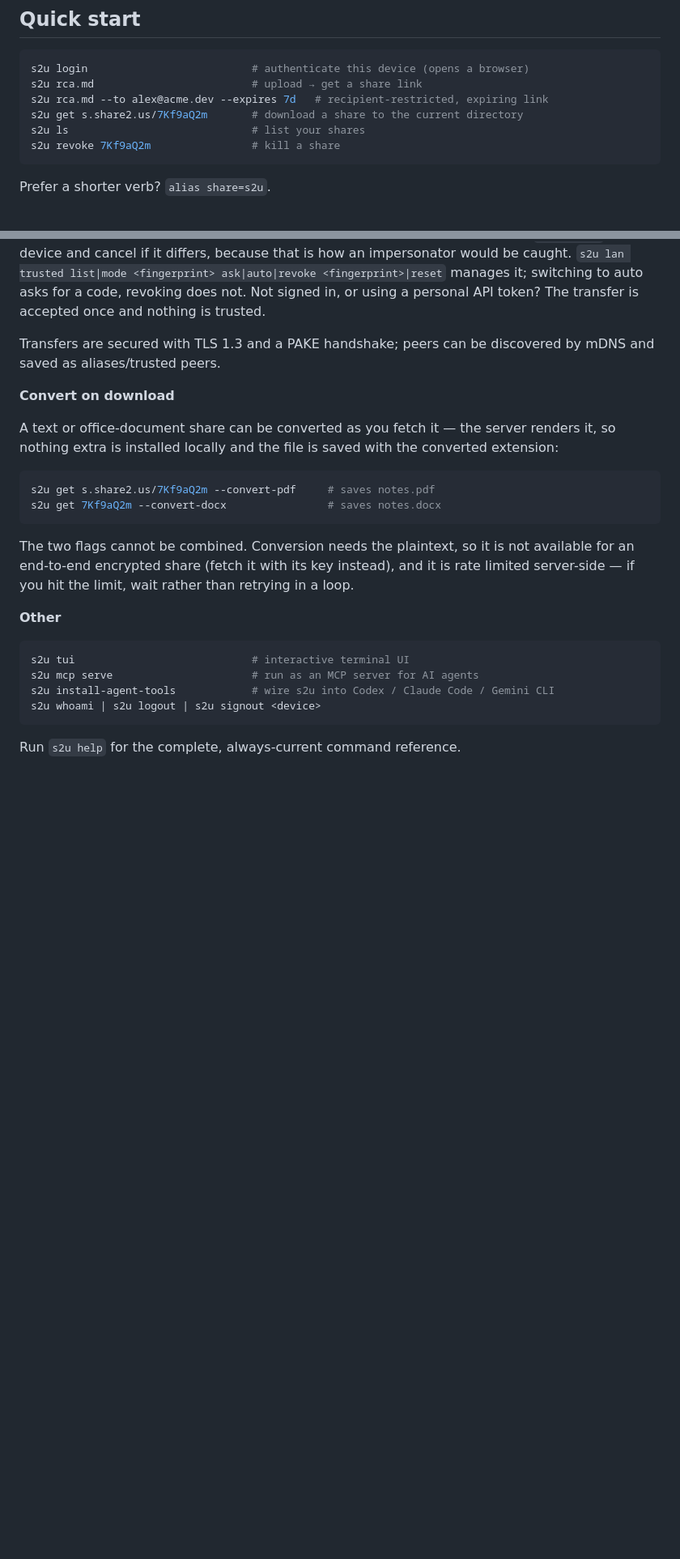
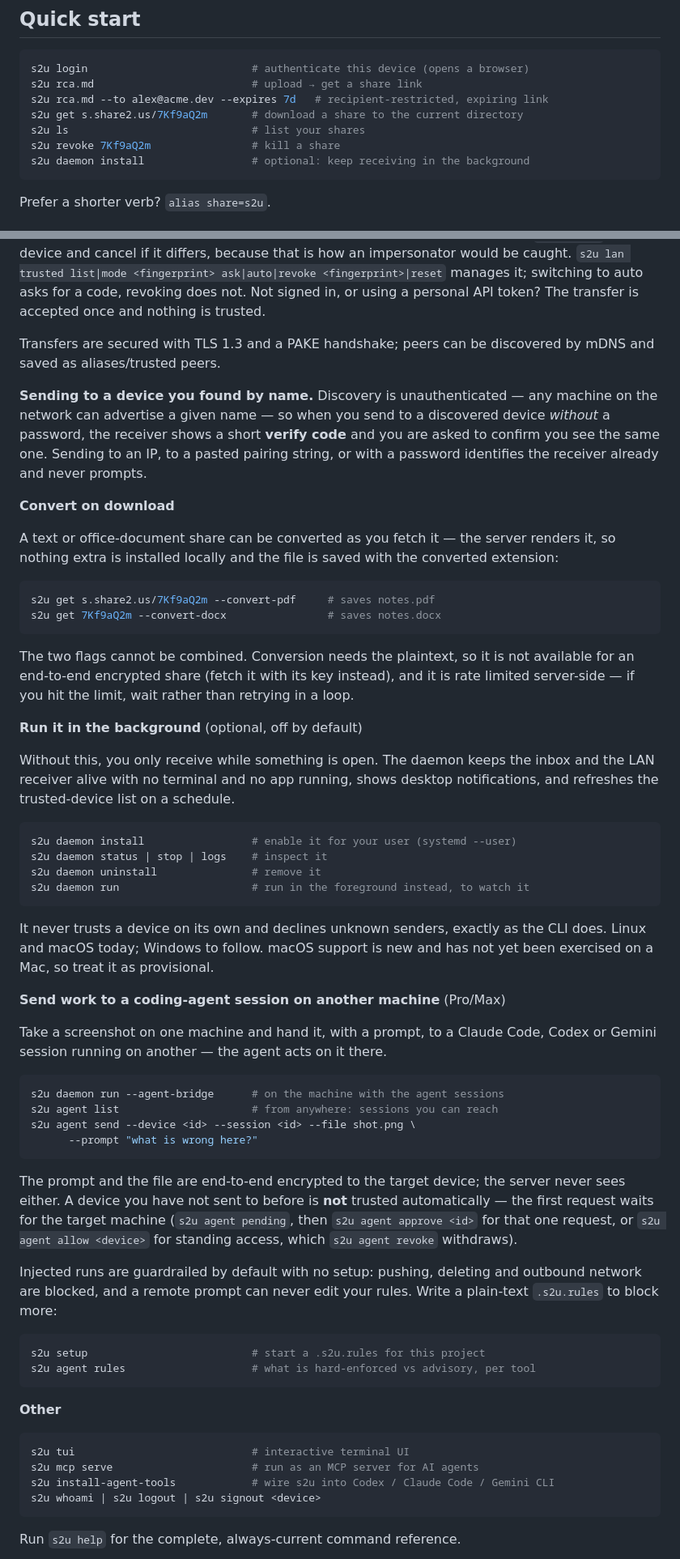
Before and after one commit to share2us/cli, a Markdown page: README.md, 2 parts joined by grey strips. Shown at 81% size. Drawn GitHub-style; blank space fills up the shorter version.

Commit message:
docs(readme): document the daemon, the agent bridge, and the discovery prompt
Three shipped, user-facing features were absent from the README entirely:

- `s2u daemon` — without it you only receive while something is open, which is
  the whole reason it exists, and nothing in the README said so. Notes that
  macOS is provisional rather than presenting it as equal to Linux.
- `s2u agent` — the file+prompt bridge into a coding-agent session on another
  machine, including that consent is required first and what is blocked by
  default. A remote-code-execution feature nobody can find is not a feature.
- `s2u setup` / `s2u agent rules` for the guardrail file.

Also documents the new confirmation when sending to a device found by name:
discovery is unauthenticated, so the receiver shows a verify code and the sender
is asked to match it. That behaviour is new and a user who is not expecting the
prompt would reasonably think something had broken.

````diff
--- a/README.md
+++ b/README.md
@@ -99,6 +99,7 @@ s2u rca.md --to alex@acme.dev --expires 7d   # recipient-restricted, expiring li
 s2u get s.share2.us/7Kf9aQ2m       # download a share to the current directory
 s2u ls                             # list your shares
 s2u revoke 7Kf9aQ2m                # kill a share
+s2u daemon install                 # optional: keep receiving in the background
 ```
 
 Prefer a shorter verb? `alias share=s2u`.
@@ -170,6 +171,13 @@ or using a personal API token? The transfer is accepted once and nothing is trus
 Transfers are secured with TLS 1.3 and a PAKE handshake; peers can be discovered
 by mDNS and saved as aliases/trusted peers.
 
+**Sending to a device you found by name.** Discovery is unauthenticated — any
+machine on the network can advertise a given name — so when you send to a
+discovered device *without* a password, the receiver shows a short **verify
+code** and you are asked to confirm you see the same one. Sending to an IP, to a
+pasted pairing string, or with a password identifies the receiver already and
+never prompts.
+
 **Convert on download**
 
 A text or office-document share can be converted as you fetch it — the server
@@ -185,6 +193,51 @@ The two flags cannot be combined. Conversion needs the plaintext, so it is not
 available for an end-to-end encrypted share (fetch it with its key instead), and
 it is rate limited server-side — if you hit the limit, wait rather than retrying
 in a loop.
+
+**Run it in the background** (optional, off by default)
+
+Without this, you only receive while something is open. The daemon keeps the
+inbox and the LAN receiver alive with no terminal and no app running, shows
+desktop notifications, and refreshes the trusted-device list on a schedule.
+
+```sh
+s2u daemon install                 # enable it for your user (systemd --user)
+s2u daemon status | stop | logs    # inspect it
+s2u daemon uninstall               # remove it
+s2u daemon run                     # run in the foreground instead, to watch it
+```
+
+It never trusts a device on its own and declines unknown senders, exactly as the
+CLI does. Linux and macOS today; Windows to follow. macOS support is new and has
+not yet been exercised on a Mac, so treat it as provisional.
+
+**Send work to a coding-agent session on another machine** (Pro/Max)
+
+Take a screenshot on one machine and hand it, with a prompt, to a Claude Code,
+Codex or Gemini session running on another — the agent acts on it there.
+
+```sh
+s2u daemon run --agent-bridge      # on the machine with the agent sessions
+s2u agent list                     # from anywhere: sessions you can reach
+s2u agent send --device <id> --session <id> --file shot.png \
+      --prompt "what is wrong here?"
+```
+
+The prompt and the file are end-to-end encrypted to the target device; the
+server never sees either. A device you have not sent to before is **not**
+trusted automatically — the first request waits for the target machine
+(`s2u agent pending`, then `s2u agent approve <id>` for that one request, or
+`s2u agent allow <device>` for standing access, which `s2u agent revoke`
+withdraws).
+
+Injected runs are guardrailed by default with no setup: pushing, deleting and
+outbound network are blocked, and a remote prompt can never edit your rules.
+Write a plain-text `.s2u.rules` to block more:
+
+```sh
+s2u setup                          # start a .s2u.rules for this project
+s2u agent rules                    # what is hard-enforced vs advisory, per tool
+```
 
 **Other**
 
````
